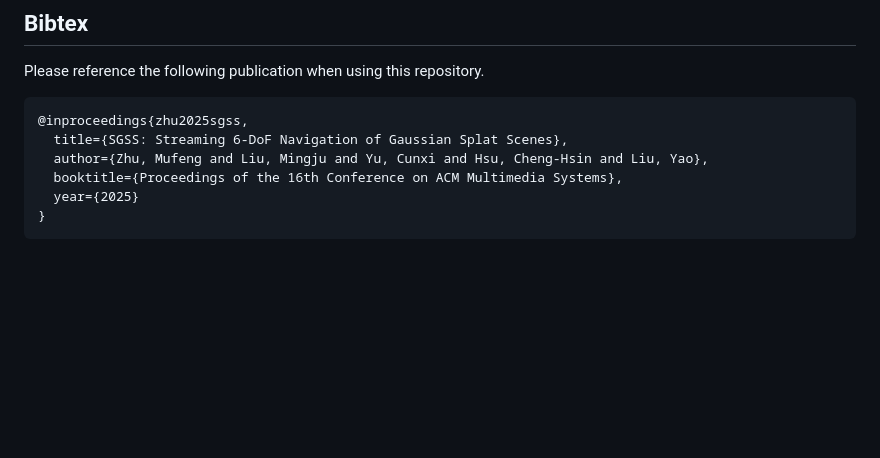
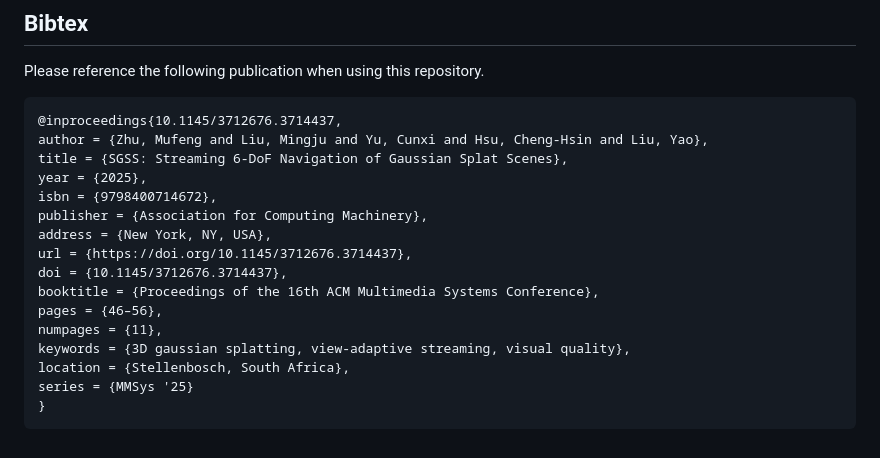
Before and after one commit to symmru/SGSS, a Markdown page: README.md, the part around the change. GitHub-like rendering; blank space fills up the shorter version.

Commit message:
Update Bibtex

````diff
--- a/README.md
+++ b/README.md
@@ -167,10 +167,20 @@ You can also access the step results of `bonsai` [here](https://drive.google.com
 ## Bibtex
 Please reference the following publication when using this repository.
 ```
-@inproceedings{zhu2025sgss,
-  title={SGSS: Streaming 6-DoF Navigation of Gaussian Splat Scenes},
-  author={Zhu, Mufeng and Liu, Mingju and Yu, Cunxi and Hsu, Cheng-Hsin and Liu, Yao},
-  booktitle={Proceedings of the 16th Conference on ACM Multimedia Systems},
-  year={2025}
+@inproceedings{10.1145/3712676.3714437,
+author = {Zhu, Mufeng and Liu, Mingju and Yu, Cunxi and Hsu, Cheng-Hsin and Liu, Yao},
+title = {SGSS: Streaming 6-DoF Navigation of Gaussian Splat Scenes},
+year = {2025},
+isbn = {9798400714672},
+publisher = {Association for Computing Machinery},
+address = {New York, NY, USA},
+url = {https://doi.org/10.1145/3712676.3714437},
+doi = {10.1145/3712676.3714437},
+booktitle = {Proceedings of the 16th ACM Multimedia Systems Conference},
+pages = {46–56},
+numpages = {11},
+keywords = {3D gaussian splatting, view-adaptive streaming, visual quality},
+location = {Stellenbosch, South Africa},
+series = {MMSys '25}
 }
 ```
````
